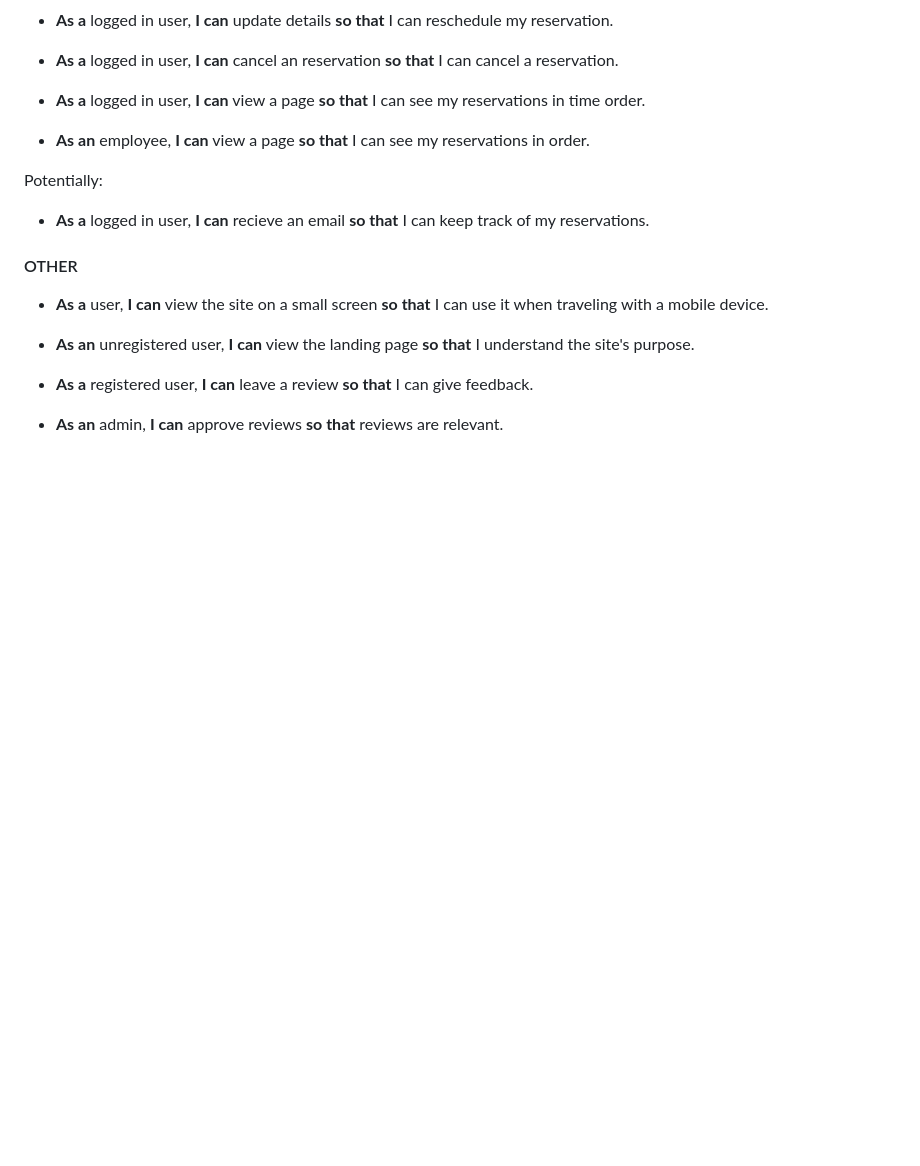
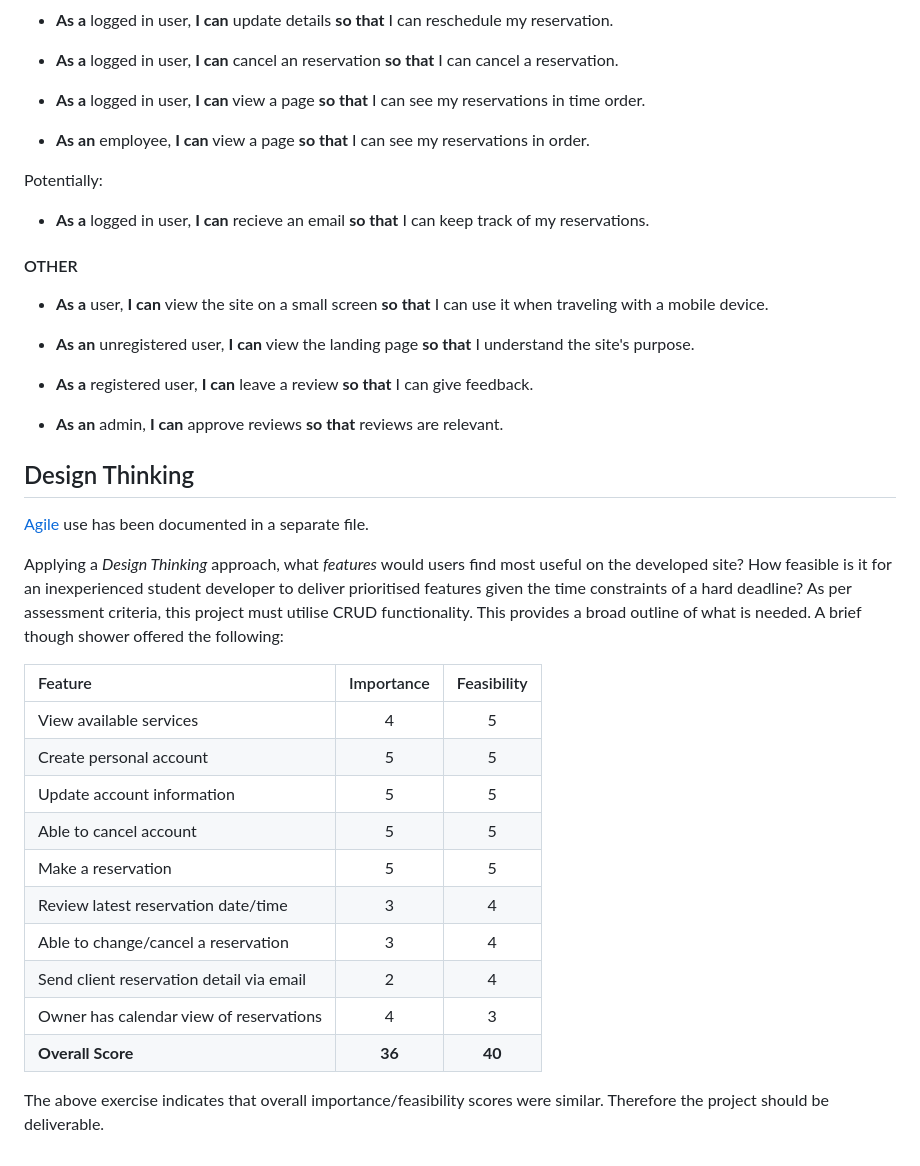
Before and after one commit to DanParkinson/project-4-elite, a Markdown page: README.md, the part around the change. GitHub-like rendering; blank space fills up the shorter version.

Commit message:
README.md Design thinking CRUD added

```diff
--- a/README.md
+++ b/README.md
@@ -114,3 +114,25 @@ Potentially:
 - **As a** registered user, **I can** leave a review **so that** I can give feedback.
 
 - **As an** admin, **I can** approve reviews **so that** reviews are relevant.
+
+## Design Thinking
+
+[Agile](AGILE.md) use has been documented in a separate file.
+
+Applying a *Design Thinking* approach, what *features* would users find most useful on the developed site?  How feasible is it for an inexperienced student developer to deliver prioritised features given the time constraints of a hard deadline?
+As per assessment criteria, this project must utilise CRUD functionality.  This provides a broad outline of what is needed.  A brief though shower offered the following:
+
+| Feature                                     | Importance | Feasibility |
+|:--------------------------------------------|:----------:|:-----------:|
+| View available services                     | 4          | 5           |
+| Create personal account                     | 5          | 5           |
+| Update account information                  | 5          | 5           |
+| Able to cancel account                      | 5          | 5           |
+| Make a reservation                          | 5          | 5           |
+| Review latest reservation date/time         | 3          | 4           |
+| Able to change/cancel a reservation         | 3          | 4           |
+| Send client reservation detail via email    | 2          | 4           |
+| Owner has calendar view of reservations     | 4          | 3           |
+| **Overall Score**                           | **36**     | **40**      |
+
+The above exercise indicates that overall importance/feasibility scores were similar.  Therefore the project should be deliverable.
```
